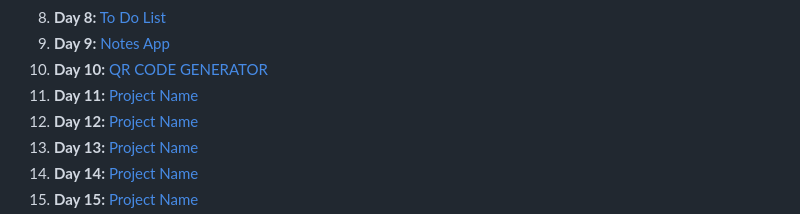
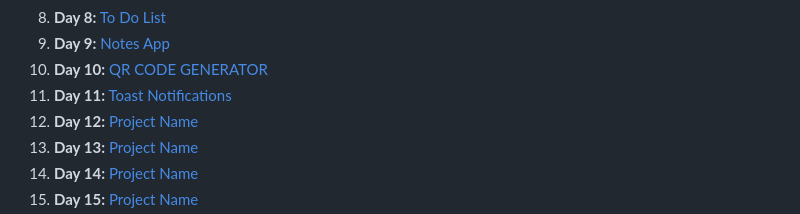
Before and after one commit to ADITYABHAVAR17/30days30javascriptprojects, a Markdown page: README.md, the part around the change. Drawn GitHub-style.

```diff
--- a/README.md
+++ b/README.md
@@ -57,7 +57,7 @@ Here is a list of the projects you'll build during the 30 days:
 8. **Day 8:** [To Do List](Day%208-To-Do-List)
 9. **Day 9:** [Notes App](Day-9-Notes%20App)
 10. **Day 10:** [QR CODE GENERATOR](Day-10-QR-Generator)
-11. **Day 11:** [Project Name](projects/day11)
+11. **Day 11:** [Toast Notifications](Day%2011-Toast-Notifications)
 12. **Day 12:** [Project Name](projects/day12)
 13. **Day 13:** [Project Name](projects/day13)
 14. **Day 14:** [Project Name](projects/day14)
```
